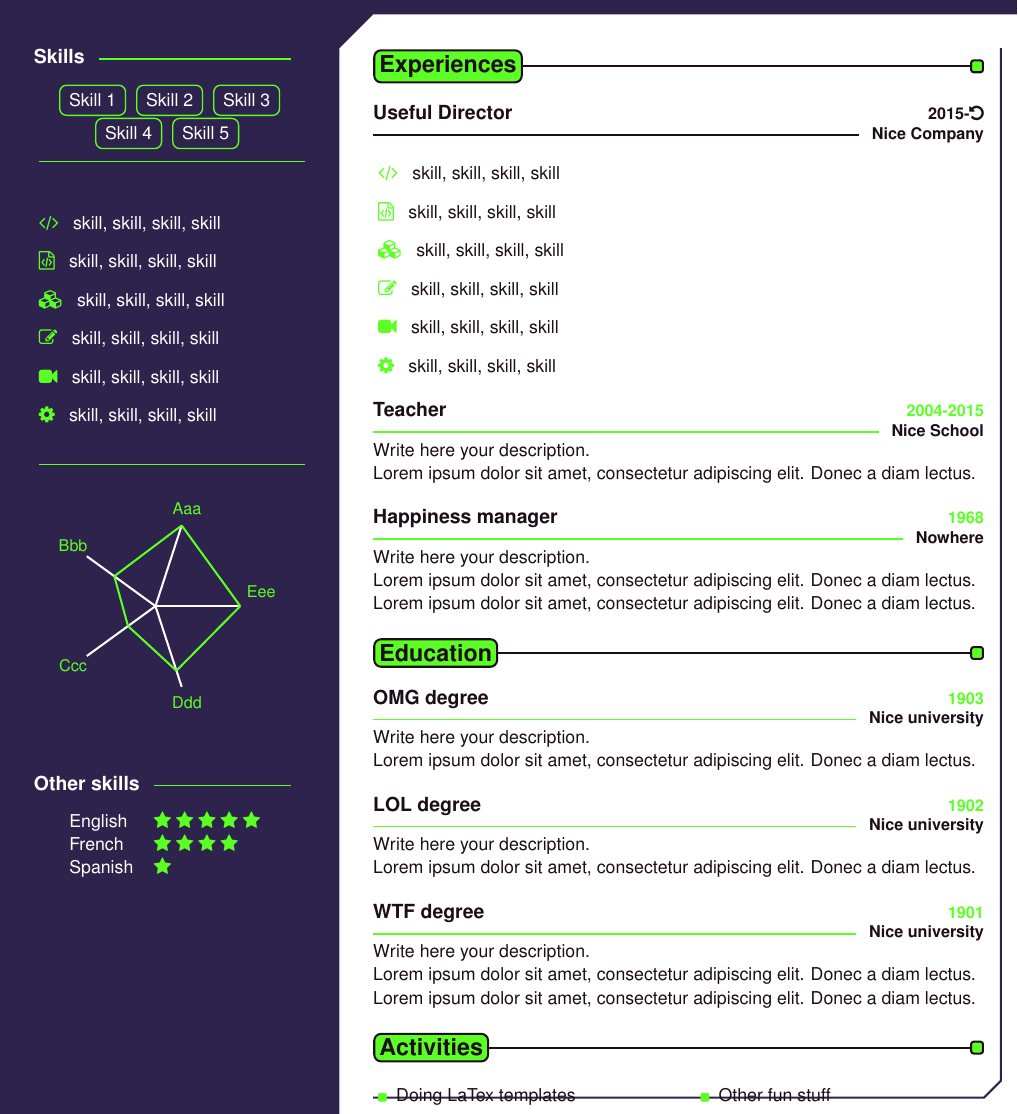
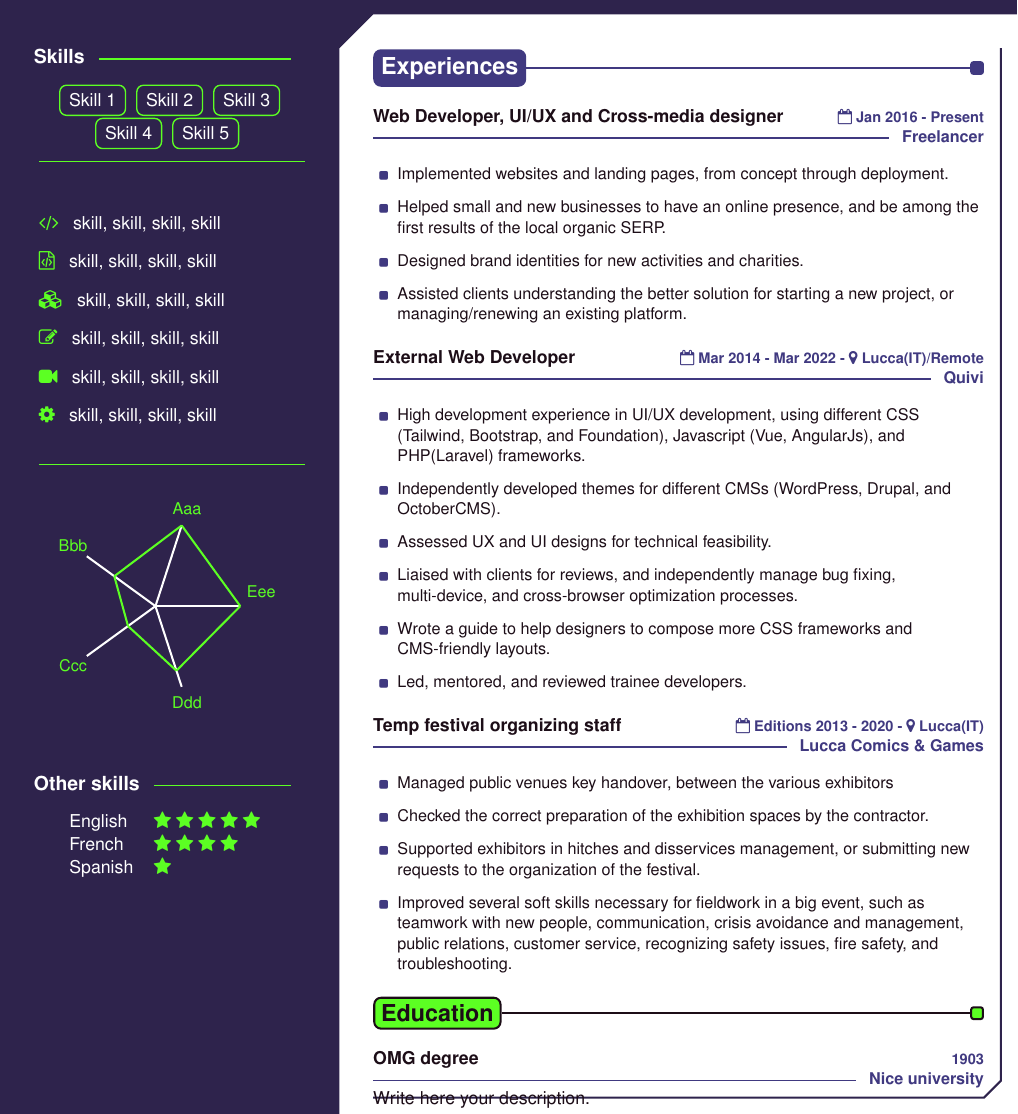
Before and after one commit to StrongPaleAle/stongale-cv, a LaTeX document (strongale.tex, which reads strongalecv.cls): part of the page, cut so that both start at the same text. Compiled offline with pdfLaTeX.

Commit message:
learnig CV Experiments

```diff
--- a/strongale.tex
+++ b/strongale.tex
@@ -1,7 +1,7 @@
 \documentclass[11pt]{strongalecv}
 \usepackage[utf8]{inputenc}
 \usepackage[T1]{fontenc}
-
+\usepackage{enumitem}
 
 \begin{document}
 
@@ -106,46 +106,53 @@
     \begin{MainPart}
 
     %%% Experiences
-    \MainTitle{\ColorHighlight}{\ColorTextMain}{Experiences}
+    \MainTitle{\ColorHighlightMain}{\ColorTextSide}{Experiences}{\ColorHighlightMain}
     \Experience
         {\ColorTextMain}
-		{Useful Director}
-		{Nice Company}
-        {2015-\faUndo}
+		{Web Developer, UI/UX and Cross-media designer}
+		{Freelancer}
+        {\faCalendarO\space Jan 2016 - Present}
         {
-            \begin{ItemList}{\ColorHighlight}
-                \item [\faCode] skill, skill, skill, skill
-                \item [\faFileCodeO]  skill, skill, skill, skill
-                \item [\faCubes]  skill, skill, skill, skill
-                \item [\faPencilSquareO]  skill, skill, skill, skill
-                \item [\faVideoCamera]  skill, skill, skill, skill
-                \item [\faGear]  skill, skill, skill, skill
-            \end{ItemList}
+            \begin{itemize}[leftmargin=0.5cm, itemsep=0.1cm]
+                \item [{\color{purple}\tiny\faSquare}] \small Implemented websites and landing pages, from concept through deployment.
+                \item [{\color{purple}\tiny\faSquare}] \small Helped small and new businesses to have an online presence, and be among the first results of the local organic SERP.
+                \item [{\color{purple}\tiny\faSquare}] \small Designed brand identities for new activities and charities.
+                \item [{\color{purple}\tiny\faSquare}] \small Assisted clients understanding the better solution for starting a new project, or managing/renewing an existing platform.
+            \end{itemize}
+        }
+
+    \Experience
+        {\ColorTextMain}
+		{External Web Developer}
+		{Quivi}
+        {\faCalendarO\space Mar 2014 - Mar 2022 - \faMapMarker\space  Lucca(IT)/Remote}
+        {
+            \begin{itemize}[leftmargin=0.5cm, itemsep=0.1cm]
+                \item [{\color{purple}\tiny\faSquare}] \small High development experience in UI/UX development, using different CSS (Tailwind, Bootstrap, and Foundation), Javascript (Vue, AngularJs), and PHP(Laravel) frameworks.
+                \item [{\color{purple}\tiny\faSquare}] \small Independently developed themes for different CMSs (WordPress, Drupal, and OctoberCMS).
+                \item [{\color{purple}\tiny\faSquare}] \small Assessed UX and UI designs for technical feasibility.
+                \item [{\color{purple}\tiny\faSquare}] \small Liaised with clients for reviews, and independently manage bug fixing, multi-device, and cross-browser optimization processes.
+                \item [{\color{purple}\tiny\faSquare}] \small Wrote a guide to help designers to compose more CSS frameworks and CMS-friendly layouts.
+                \item [{\color{purple}\tiny\faSquare}] \small Led, mentored, and reviewed trainee developers.
+            \end{itemize}
         }
     \Experience
-        {\ColorHighlight}
-		{Teacher}
-		{Nice School}
-        {2004-2015}
+        {\ColorTextMain}
+		{Temp festival organizing staff}
+		{Lucca Comics \& Games}
+        {\faCalendarO\space Editions 2013 - 2020 - \faMapMarker\space  Lucca(IT)}
         {
-            Write here your description.\\
-            \lorem
-        }
-    \Experience
-        {\ColorHighlight}
-		{Happiness manager}
-		{Nowhere}
-        {1968}
-        {
-            Write here your description.\\
-            \lorem\\
-            \lorem
+            \begin{itemize}[leftmargin=0.5cm, itemsep=0.1cm]
+                \item [{\color{purple}\tiny\faSquare}] \small Managed public venues key handover, between the various exhibitors
+                \item [{\color{purple}\tiny\faSquare}] \small Checked the correct preparation of the exhibition spaces by the contractor.
+                \item [{\color{purple}\tiny\faSquare}] \small Supported exhibitors in hitches and disservices management, or submitting new requests to the organization of the festival.
+                \item [{\color{purple}\tiny\faSquare}] \small Improved several soft skills necessary for fieldwork in a big event, such as teamwork with new people, communication, crisis avoidance and management, public relations, customer service, recognizing safety issues, fire safety, and troubleshooting.
+            \end{itemize}
         }
 
 
-
     %%% Education
-    \MainTitle{\ColorHighlight}{\ColorTextMain}{Education}
+    \MainTitle{\ColorHighlight}{\ColorTextMain}{Education}{\ColorTextMain}
     \Experience
         {\ColorHighlight}
 		{OMG degree}
@@ -164,17 +171,6 @@
             Write here your description.\\
             \lorem
         }
-    \Experience
-        {\ColorHighlight}
-		{WTF degree}
-		{Nice university}
-        {1901}
-        {
-            Write here your description.\\
-            \lorem\\
-            \lorem
-        }
 
 
     %%% Activities
-    \MainTitle{\ColorHighlight}{\ColorTextMain}{Activities}
--- a/strongalecv.cls
+++ b/strongalecv.cls
@@ -49,20 +49,22 @@
 \definecolor{GreenArmy}{HTML}{252e25}
 \definecolor{GreenIT}{HTML}{4caf50}
 \definecolor{night}{HTML}{2E234C}
+\definecolor{purple}{HTML}{403980}
 \definecolor{acid}{HTML}{5CFF23}
 \definecolor{shadow}{HTML}{1C0D17}
 
 %%%%% color macros, use it at the beginning of your cv to quickly use the enterprise colors (Pro HRD tips)
-\newcommand{\DefineColorMacros}[5]{% COLORS : TextSide / TextMain / HighLight / Background /Other
+\newcommand{\DefineColorMacros}[6]{% COLORS : TextSide / TextMain / HighLight / Background /Other
     \def\ColorTextSide{#1}
     \def\ColorTextMain{#2}
     \def\ColorHighlight{#3}
     \def\ColorBackground{#4}
     \def\ColorOther{#5}
+    \def\ColorHighlightMain{#6}
     \color{\ColorTextMain} % Default text color
 }
 
-\DefineColorMacros{White}{shadow}{acid}{night}{GreenArmy}
+\DefineColorMacros{White}{shadow}{acid}{night}{GreenArmy}{purple}
 
 
 
@@ -322,14 +324,15 @@
         \draw [very thick, draw=#2, inner sep=0pt] (box1) -- (square);
     \end{tikzpicture}\\
 }
-\newcommand{\MainTitle}[3]{%Background color, Highlight color, Title text
+\newcommand{\MainTitle}[4]{%Background color, Highlight color, Title text, Border
     \begin{tikzpicture}[baseline]
             \def\backcolor{\ifx\PM\undefined#1\else White\fi}
-            \node[draw=#2,rounded corners,fill=\backcolor,inner sep=3pt, very thick, anchor=west]
+            \def\bordercolor{\ifx\PM\undefined#4\else White\fi}
+            \node[draw=#4,rounded corners,fill=\backcolor,inner sep=4pt, very thick, anchor=west]
             at (0,0) (box1)
             {\textbf{\Large\color{#2}#3}};
-            \node at (\textwidth,0) [rectangle, draw=#2,rounded corners=0.5mm,fill=\backcolor, anchor=east, very thick] (square) {};
-        \draw [very thick, draw=#2, inner sep=0pt] (box1) -- (square);
+            \node at (\textwidth,0) [rectangle, draw=#4,rounded corners=0.5mm,fill=\backcolor, anchor=east, very thick] (square) {};
+        \draw [very thick, draw=#4, inner sep=0pt] (box1) -- (square);
     \end{tikzpicture}\\
 }
 
@@ -337,9 +340,9 @@
 %%%%%%% Experience
 \newcommand{\Experience}[5]{ %Highlight color,  Ttile, Left subtitle, Right subtitle, Description
     \begin{flushleft}
-        \large{\textbf{#2\hfill{\small\color{#1}#4}}}\\\vspace{-.4ex}
-        \small{{\color{#1}\hrulefill}
-        \hspace{1ex}\raisebox{-.4ex}{\color{shadow}\textbf{#3}}
+        \normalsize{\textbf{#2\hfill{\footnotesize\color{purple}#4}}}\\\vspace{-.4ex}
+        \small{{\color{purple}\hrulefill}
+        \hspace{1ex}\raisebox{-.4ex}{\small\color{purple}\textbf{#3}}
         }\\
 	    \normalsize{#5}% Description
     \end{flushleft}
@@ -385,6 +388,16 @@
     \begin{description}}
   {\end{description}}
 
+\newenvironment{ExpList}[1] % Bullet color
+  { \renewcommand{\descriptionlabel}[1]{
+    \def\temp{##1}\ifx\temp\empty
+       {\color{#1}\tiny\faSquare}% Default bullet
+    \else
+        {\color{#1}##1}
+    \fi
+    }%
+    \begin{description}}
+  {\end{description}}
 
 %%% DoubleColumns
 \newenvironment{DoubleColumns}{
```
Also changed, not shown: strongale.pdf, template/example_1.pdf, strongale.tex (25 more changed lines), 5 other files.
